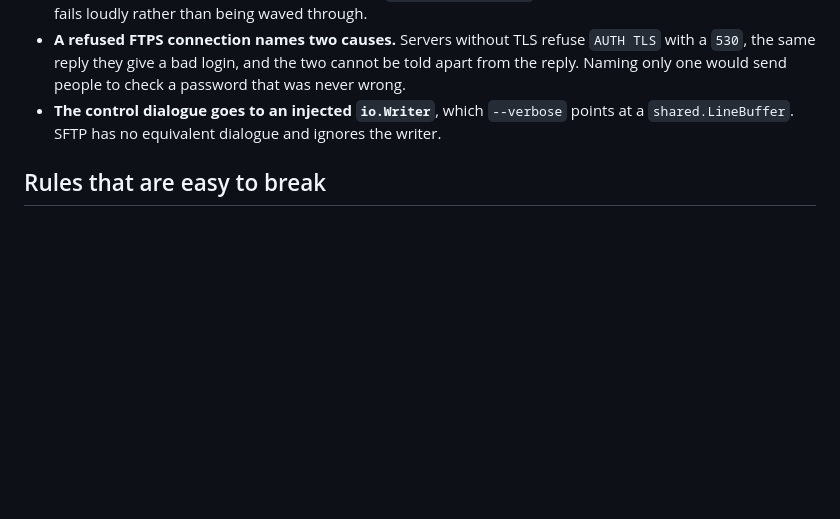
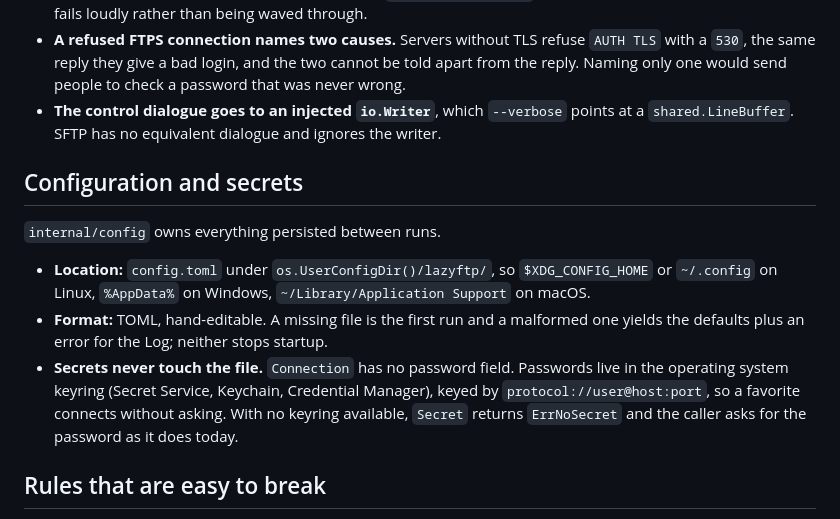
Before and after one commit to MawCeron/lazyftp, a Markdown page: docs/architecture.md, the part around the change. GitHub-like rendering; blank space fills up the shorter version.

Commit message:
docs: record where configuration and secrets live (#36)

```diff
--- a/docs/architecture.md
+++ b/docs/architecture.md
@@ -283,6 +283,19 @@ unusable for IPv6 hosts, and `go vet` will tell you so.
 - **The control dialogue goes to an injected `io.Writer`**, which `--verbose` points at a
   `shared.LineBuffer`. SFTP has no equivalent dialogue and ignores the writer.
 
+## Configuration and secrets
+
+`internal/config` owns everything persisted between runs.
+
+- **Location:** `config.toml` under `os.UserConfigDir()/lazyftp/`, so `$XDG_CONFIG_HOME` or
+  `~/.config` on Linux, `%AppData%` on Windows, `~/Library/Application Support` on macOS.
+- **Format:** TOML, hand-editable. A missing file is the first run and a malformed one yields
+  the defaults plus an error for the Log; neither stops startup.
+- **Secrets never touch the file.** `Connection` has no password field. Passwords live in the
+  operating system keyring (Secret Service, Keychain, Credential Manager), keyed by
+  `protocol://user@host:port`, so a favorite connects without asking. With no keyring available,
+  `Secret` returns `ErrNoSecret` and the caller asks for the password as it does today.
+
 ## Rules that are easy to break
 
 Each of these was learned by breaking it. Some restate, as a rule you can scan, what earlier
```
